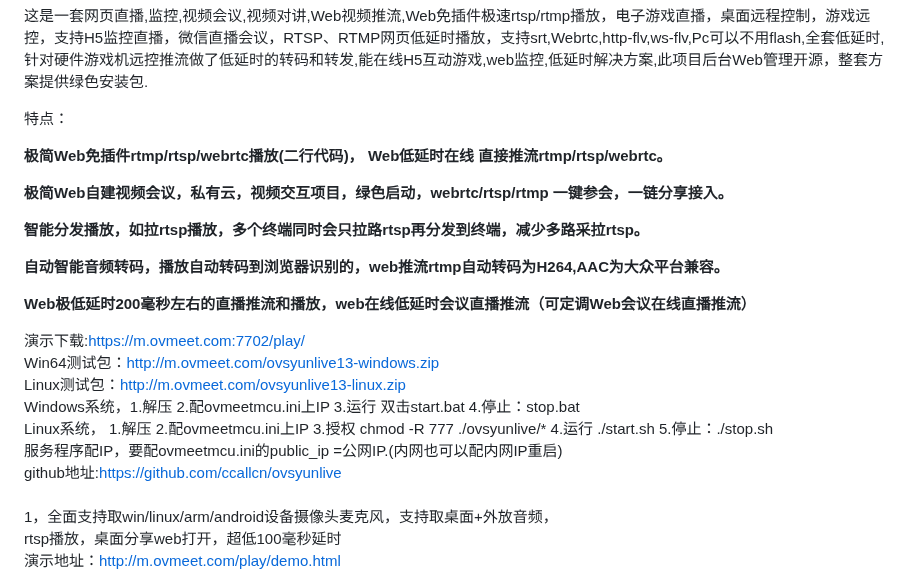
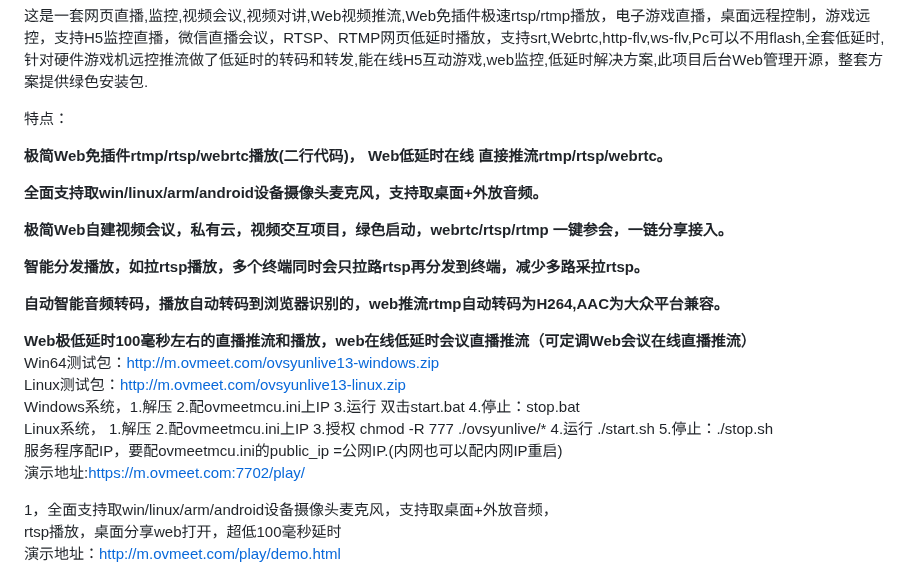
Before and after one commit to ccallcn/ovsyunlive, a Markdown page: README.md, the part around one of its changes. Rendered like a GitHub page.

```diff
--- a/README.md
+++ b/README.md
@@ -5,22 +5,23 @@
 
 **极简Web免插件rtmp/rtsp/webrtc播放(二行代码)， Web低延时在线 直接推流rtmp/rtsp/webrtc。**
 
+**全面支持取win/linux/arm/android设备摄像头麦克风，支持取桌面+外放音频。**
+
 **极简Web自建视频会议，私有云，视频交互项目，绿色启动，webrtc/rtsp/rtmp 一键参会，一链分享接入。**
 
 **智能分发播放，如拉rtsp播放，多个终端同时会只拉路rtsp再分发到终端，减少多路采拉rtsp。**
 
 **自动智能音频转码，播放自动转码到浏览器识别的，web推流rtmp自动转码为H264,AAC为大众平台兼容。**
 
-**Web极低延时200毫秒左右的直播推流和播放，web在线低延时会议直播推流（可定调Web会议在线直播推流）**
+**Web极低延时100毫秒左右的直播推流和播放，web在线低延时会议直播推流（可定调Web会议在线直播推流）**
+<br />
+Win64测试包：<a href='http://m.ovmeet.com/ovsyunlive13-windows.zip'>http://m.ovmeet.com/ovsyunlive13-windows.zip</a><br />
+Linux测试包：<a href='http://m.ovmeet.com/ovsyunlive13-linux.zip'>http://m.ovmeet.com/ovsyunlive13-linux.zip</a><br />
+Windows系统，1.解压  2.配ovmeetmcu.ini上IP  3.运行 双击start.bat  4.停止：stop.bat <br />
+Linux系统，  1.解压  2.配ovmeetmcu.ini上IP  3.授权 chmod -R 777 ./ovsyunlive/*  4.运行 ./start.sh  5.停止：./stop.sh <br />
+服务程序配IP，要配ovmeetmcu.ini的public_ip =公网IP.(内网也可以配内网IP重启)<br />
+演示地址:https://m.ovmeet.com:7702/play/<br />
 
-演示下载:https://m.ovmeet.com:7702/play/<br />
-        Win64测试包：<a href='http://m.ovmeet.com/ovsyunlive13-windows.zip'>http://m.ovmeet.com/ovsyunlive13-windows.zip</a><br />
-        Linux测试包：<a href='http://m.ovmeet.com/ovsyunlive13-linux.zip'>http://m.ovmeet.com/ovsyunlive13-linux.zip</a><br />
-        Windows系统，1.解压  2.配ovmeetmcu.ini上IP  3.运行 双击start.bat  4.停止：stop.bat <br />
-        Linux系统，  1.解压  2.配ovmeetmcu.ini上IP  3.授权 chmod -R 777 ./ovsyunlive/*  4.运行 ./start.sh  5.停止：./stop.sh <br />
-        服务程序配IP，要配ovmeetmcu.ini的public_ip =公网IP.(内网也可以配内网IP重启)<br />
-        github地址:<a href='https://github.com/ccallcn/ovsyunlive'>https://github.com/ccallcn/ovsyunlive</a><br />
-			<br />
 1，全面支持取win/linux/arm/android设备摄像头麦克风，支持取桌面+外放音频，<br />
 rtsp播放，桌面分享web打开，超低100毫秒延时<br />
 演示地址：<a href='./demo.html'>http://m.ovmeet.com/play/demo.html</a><br />
```
Also changed, not shown: other parts of README.md (+32 -38 lines).
